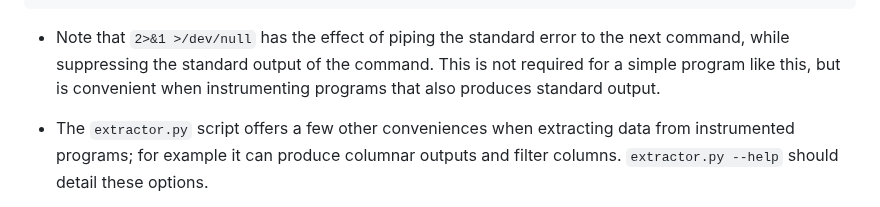
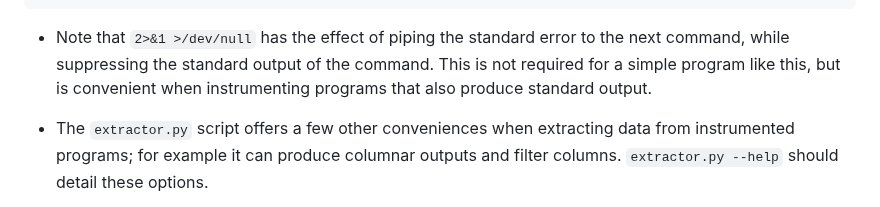
Before and after one commit to GaloisInc/mctrace, a Markdown page: docs/README-release.md, the part around the change. Rendered like a GitHub page.

Commit message:
README-release: typo

```diff
--- a/docs/README-release.md
+++ b/docs/README-release.md
@@ -116,7 +116,7 @@ This should produce the following output:
 -   Note that `2>&1 >/dev/null` has the effect of piping the standard
     error to the next command, while suppressing the standard output of
     the command. This is not required for a simple program like this,
-    but is convenient when instrumenting programs that also produces
+    but is convenient when instrumenting programs that also produce
     standard output.
 
 -   The `extractor.py` script offers a few other conveniences when
```
